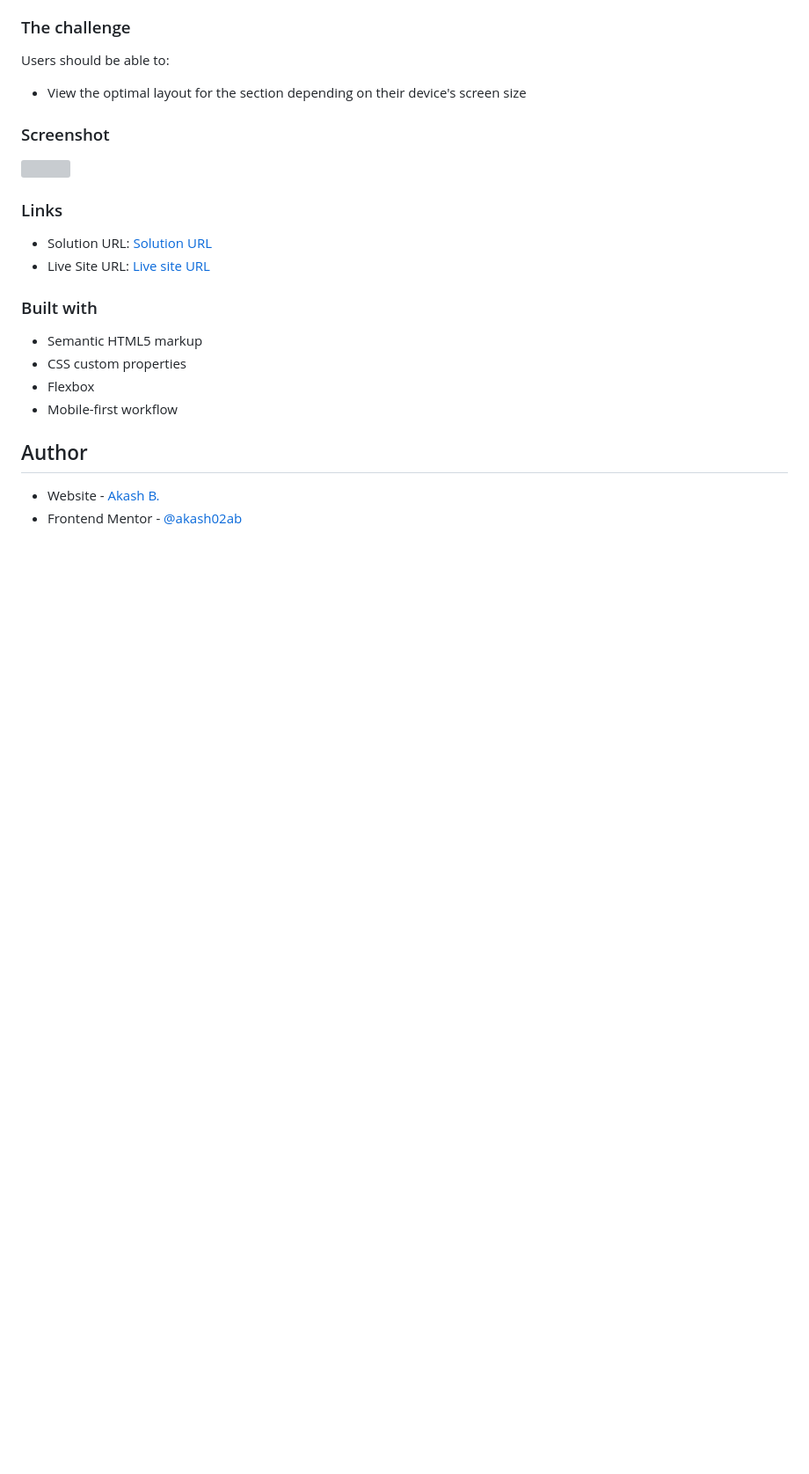
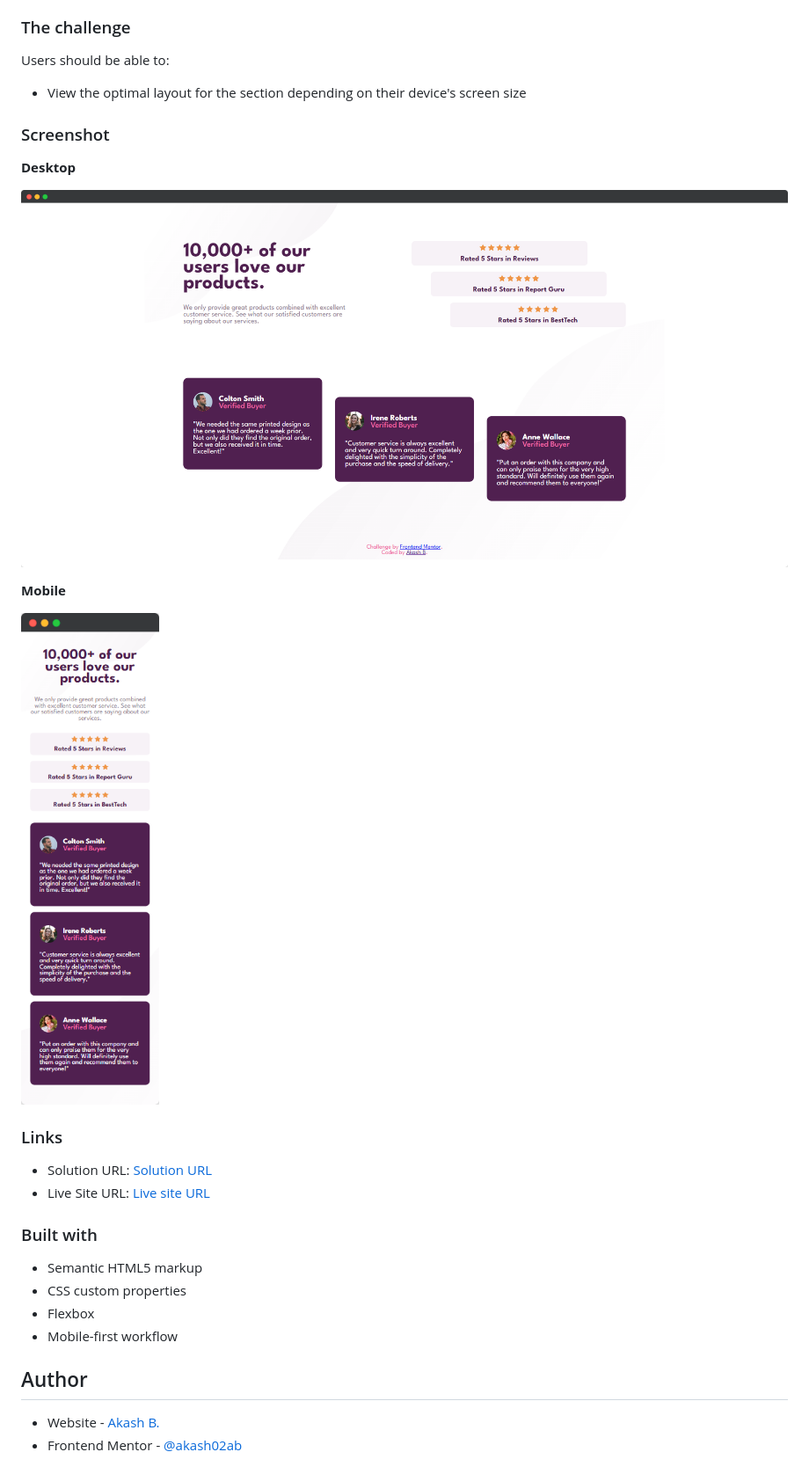
Before and after one commit to akash02ab/social-proof-section, a Markdown page: README.md, the part around the change printed below. Shown: that part at 88% size. GitHub-like rendering; pictures changed too: screenshot/desktop.png (added), screenshot/mobile.png (added); blank space fills up the shorter version; grey boxes are pictures that could not be loaded.

```diff
--- a/README.md
+++ b/README.md
@@ -20,7 +20,13 @@ Users should be able to:
 
 ### Screenshot
 
-![](./screenshot)
+**Desktop**
+
+![](./screenshot/desktop.png)
+
+**Mobile**
+
+![](./screenshot/mobile.png)
 
 ### Links
 
```
Also changed, not shown: other parts of README.md (+2 -2 lines), 4 other files.
